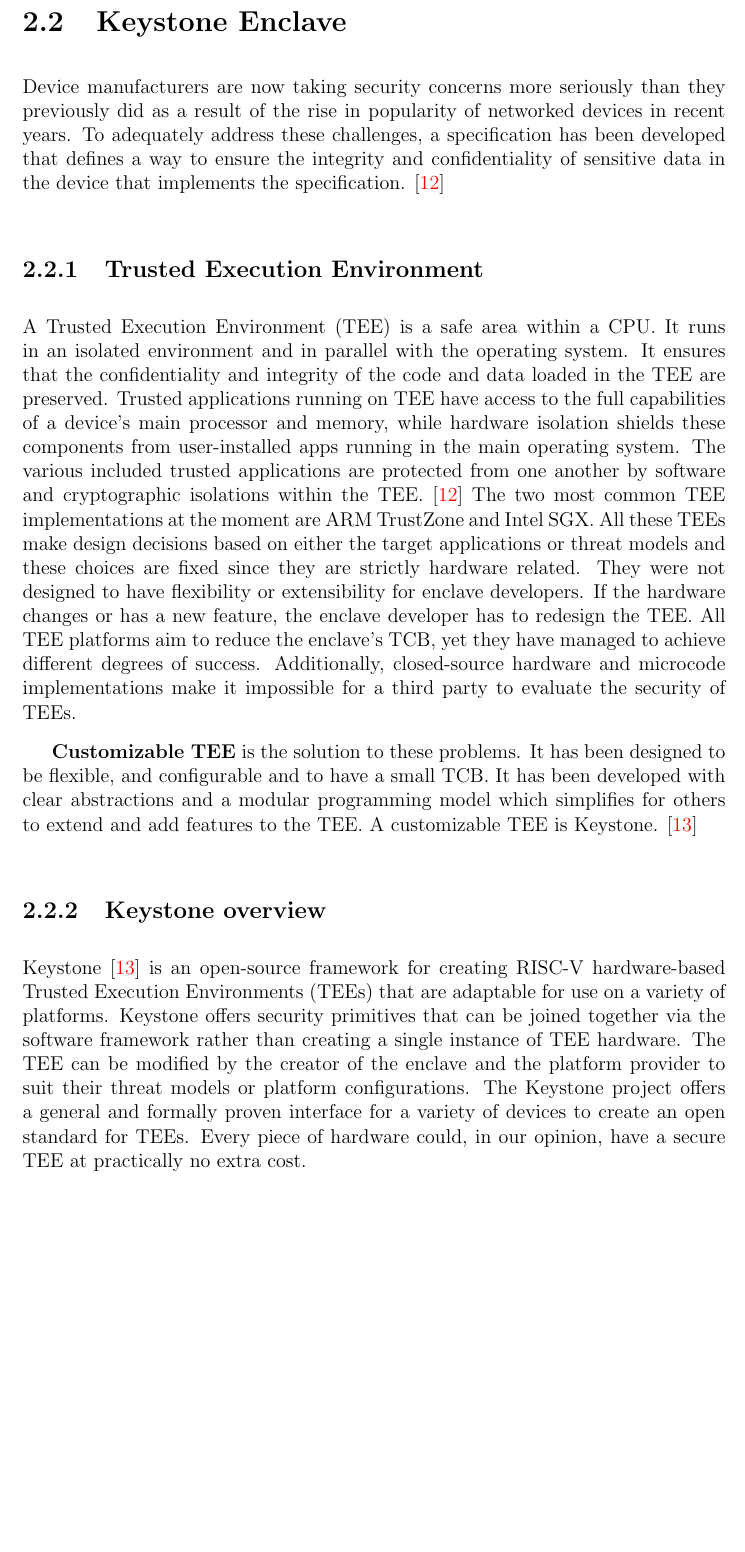
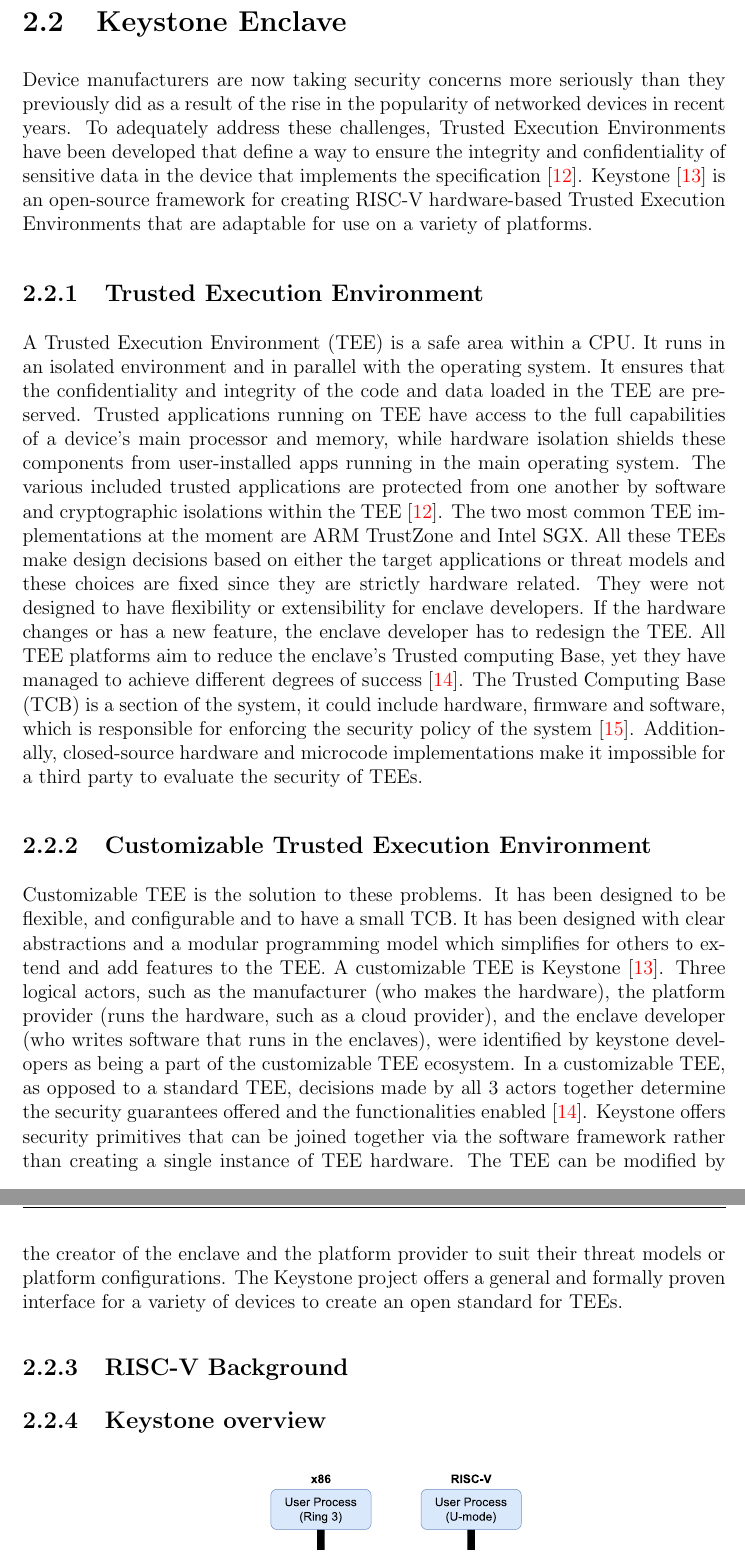
Before and after one commit to lucagiorgino/Master-Thesis, a LaTeX thesis (main.tex, which reads chapters/chapter1-keystone.tex, chapters/chapter1.tex): part of page 15 of 29 before the commit and two parts of pages 15 and 16 of 29 after it, the two joined at a grey line, cut so that both start at the same text, the shorter picture padded with empty space. Compiled offline with pdfLaTeX; a LaTeX package or settings file that is missing is left out.

Commit message:
update keystone

```diff
--- /dev/null
+++ b/chapters/chapter1-keystone.tex
@@ -0,0 +1,19 @@
+\section{Keystone Enclave}
+%todo modificare questa intro
+Device manufacturers are now taking security concerns more seriously than they previously did as a result of the rise in the popularity of networked devices in recent years.
+To adequately address these challenges, Trusted Execution Environments have been developed that define a way to ensure the integrity and confidentiality of sensitive data in the device that implements the specification \cite{IntroTEE}. Keystone \cite{lee2020keystone} is an open-source framework for creating RISC-V hardware-based Trusted Execution Environments that are adaptable for use on a variety of platforms.
+
+\subsection{Trusted Execution Environment}
+A Trusted Execution Environment (TEE) is a safe area within a CPU. It runs in an isolated environment and in parallel with the operating system.
+It ensures that the confidentiality and integrity of the code and data loaded in the TEE are preserved.
+Trusted applications running on TEE have access to the full capabilities of a device's main processor and memory, while hardware isolation shields these components from user-installed apps running in the main operating system. The various included trusted applications are protected from one another by software and cryptographic isolations within the TEE \cite{IntroTEE}.
+The two most common TEE implementations at the moment are ARM TrustZone and Intel SGX. All these TEEs make design decisions based on either the target applications or threat models and these choices are fixed since they are strictly hardware related. They were not designed to have flexibility or extensibility for enclave developers.  If the hardware changes or has a new feature, the enclave developer has to redesign the TEE.
+All TEE platforms aim to reduce the enclave's Trusted computing Base, yet they have managed to achieve different degrees of success \cite{keysyone-blog-1}. The Trusted Computing Base (TCB) is a section of the system, it could include hardware, firmware and software, which is responsible for enforcing the security policy of the system \cite{tcb-def}. Additionally, closed-source hardware and microcode implementations make it impossible for a third party to evaluate the security of TEEs.
+
+\subsection{Customizable Trusted Execution Environment}
+Customizable TEE is the solution to these problems. It has been designed to be flexible, and configurable and to have a small TCB. It has been designed with clear abstractions and a modular programming model which simplifies for others to extend and add features to the TEE. A customizable TEE is Keystone \cite{lee2020keystone}. Three logical actors, such as the manufacturer (who makes the hardware), the platform provider (runs the hardware, such as a cloud provider), and the enclave developer (who writes software that runs in the enclaves), were identified by keystone developers as being a part of the customizable TEE ecosystem. In a customizable TEE, as opposed to a standard TEE, decisions made by all 3 actors together determine the security guarantees offered and the functionalities enabled \cite{keysyone-blog-1}.
+Keystone offers security primitives that can be joined together via the software framework rather than creating a single instance of TEE hardware. The TEE can be modified by the creator of the enclave and the platform provider to suit their threat models or platform configurations. The Keystone project offers a general and formally proven interface for a variety of devices to create an open standard for TEEs.
+
+\subsection{RISC-V Background}
+
+\subsection{Keystone overview}
--- a/chapters/chapter1.tex
+++ b/chapters/chapter1.tex
@@ -169,23 +167,3 @@
 \end{figure}
 
 %parlare di come è immutabile una blockchain?
-
-\section{Keystone Enclave}
-Device manufacturers are now taking security concerns more seriously than they previously did as a result of the rise in popularity of networked devices in recent years.
-To adequately address these challenges, a specification has been developed that defines a way to ensure the integrity and confidentiality of sensitive data in the device that implements the specification.
-\cite{IntroTEE}
-\subsection{Trusted Execution Environment}
-A Trusted Execution Environment (TEE) is a safe area within a CPU. It runs in an isolated environment and in parallel with the operating system.
-It ensures that the confidentiality and integrity of the code and data loaded in the TEE are preserved.
-Trusted applications running on TEE have access to the full capabilities of a device's main processor and memory, while hardware isolation shields these components from user-installed apps running in the main operating system. The various included trusted applications are protected from one another by software and cryptographic isolations within the TEE.
-\cite{IntroTEE}
-%aggiungere definizione di enclave, tcb?
-The two most common TEE implementations at the moment are ARM TrustZone and Intel SGX. All these TEEs make design decisions based on either the target applications or threat models and these choices are fixed since they are strictly hardware related. They were not designed to have flexibility or extensibility for enclave developers.  If the hardware changes or has a new feature, the enclave developer has to redesign the TEE.
-All TEE platforms aim to reduce the enclave's TCB, yet they have managed to achieve different degrees of success. Additionally, closed-source hardware and microcode implementations make it impossible for a third party to evaluate the security of TEEs.
-
-
-
-\textbf{Customizable TEE} is the solution to these problems. It has been designed to be flexible, and configurable and to have a small TCB. It has been developed with clear abstractions and a modular programming model which simplifies for others to extend and add features to the TEE. A customizable TEE is Keystone.
-\cite{lee2020keystone}
-\subsection{Keystone overview}
-Keystone \cite{lee2020keystone} is an open-source framework for creating RISC-V hardware-based Trusted Execution Environments (TEEs) that are adaptable for use on a variety of platforms. Keystone offers security primitives that can be joined together via the software framework rather than creating a single instance of TEE hardware. The TEE can be modified by the creator of the enclave and the platform provider to suit their threat models or platform configurations. The Keystone project offers a general and formally proven interface for a variety of devices to create an open standard for TEEs. Every piece of hardware could, in our opinion, have a secure TEE at practically no extra cost.
```
Also changed, not shown: chapters/chapter2.tex (+5 -5 lines), main.tex (+2 -0 lines), other/biblio.bib (+12 -0 lines), chapters/images/keystone-components.png (added), chapters/chapter1-keystone.tex (17 more changed lines), chapters/chapter1.tex (11 more changed lines).
